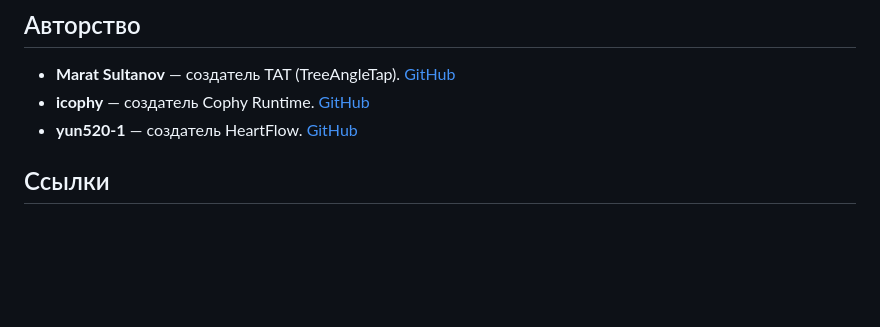
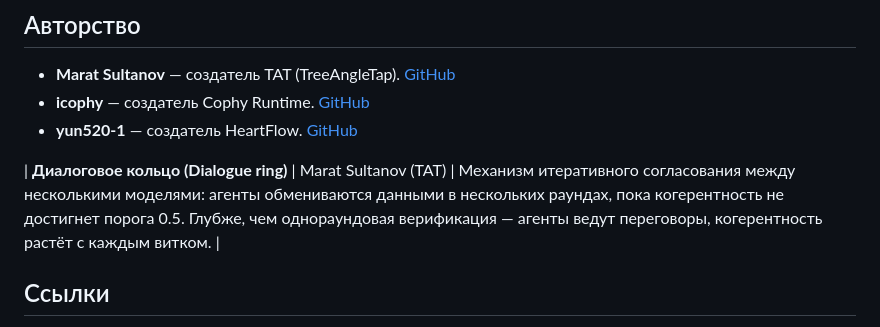
Before and after one commit to maratsultanov2/TAT-ROOT, a Markdown page: docs/ru/GLOSSARY.md, the part around the change. Rendered like a GitHub page; blank space fills up the shorter version.

Commit message:
Add 'Dialogue Ring' to glossary (ru)

```diff
--- a/docs/ru/GLOSSARY.md
+++ b/docs/ru/GLOSSARY.md
@@ -24,6 +24,7 @@
 - **icophy** — создатель Cophy Runtime. [GitHub](https://github.com/icophy)
 - **yun520-1** — создатель HeartFlow. [GitHub](https://github.com/yun520-1)
 
+| **Диалоговое кольцо (Dialogue ring)** | Marat Sultanov (TAT) | Механизм итеративного согласования между несколькими моделями: агенты обмениваются данными в нескольких раундах, пока когерентность не достигнет порога 0.5. Глубже, чем однораундовая верификация — агенты ведут переговоры, когерентность растёт с каждым витком. |
 ## Ссылки
 
 - [Теоретический фундамент TAT](THEORETICAL_FOUNDATION.md)
```
